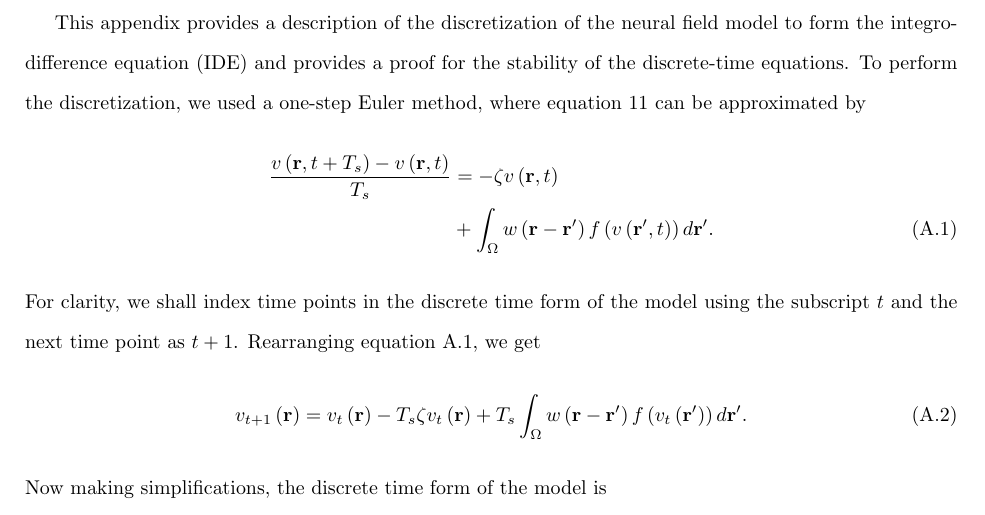
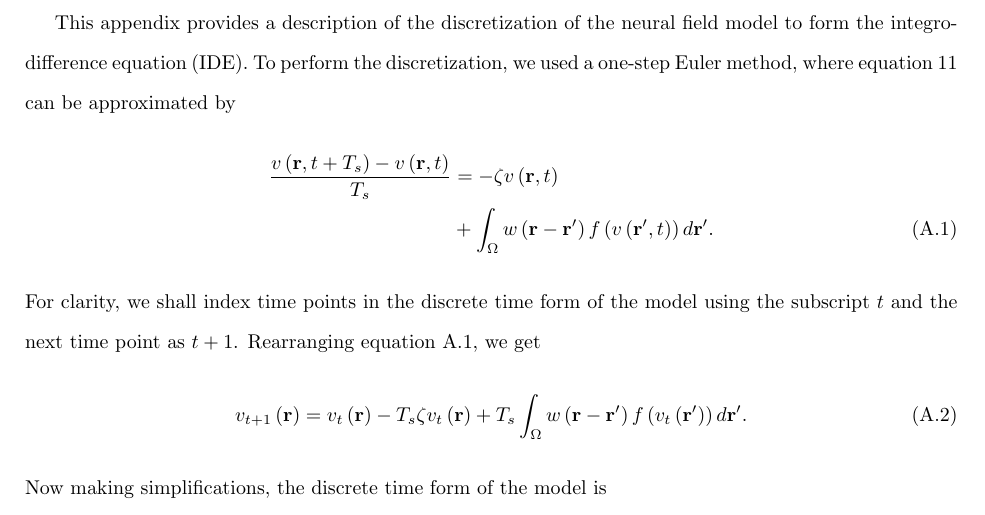
Before and after one commit to mikedewar/BrainIDE, a LaTeX paper (ltx/first_order_framework/LaTeX_Manuscript.tex): part of page 46 of 52, cut so that both start at the same text. Compiled offline with pdfLaTeX.

Commit message:
edit the app A

```diff
--- a/ltx/first_order_framework/LaTeX_Manuscript.tex
+++ b/ltx/first_order_framework/LaTeX_Manuscript.tex
@@ -967,7 +967,7 @@ $\mathbf P_{t}^{b}=\mathbf P_{t}^{f}+\mathbf S_t\left[\mathbf P_{t+1}^{b}-\mathb
 \newpage
 \appendix
 \section{Time Discretization of the Neural Field Model}
-\label{App:Time Discretization} This appendix provides a description of the discretization of the neural field model to form the integro-difference equation (IDE) and provides a proof for the stability of the discrete-time equations. To perform the discretization, we used a one-step Euler method, where equation~\ref{FinalFormContinuous} can be approximated by
+\label{App:Time Discretization} This appendix provides a description of the discretization of the neural field model to form the integro-difference equation (IDE). To perform the discretization, we used a one-step Euler method, where equation~\ref{FinalFormContinuous} can be approximated by
 \begin{align}
 	\label{Euler Approximation}\frac{v\left( \mathbf{r},t+T_s \right) - v\left( \mathbf{r},t\right)}{T_s} &=-\zeta v\left( \mathbf{r},t \right) \nonumber \\
 &+ \int_\Omega {w\left( \mathbf{r}-\mathbf{r}' \right)f\left( {v\left( \mathbf{r}',t \right)} \right)d\mathbf{r}'}.
```
